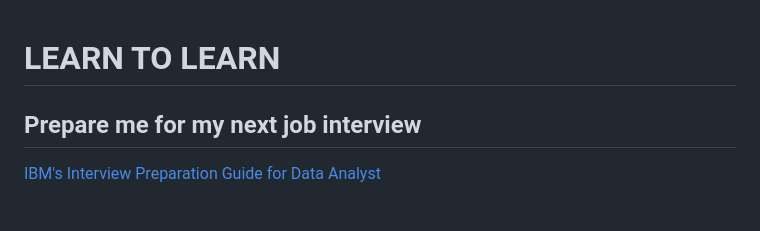
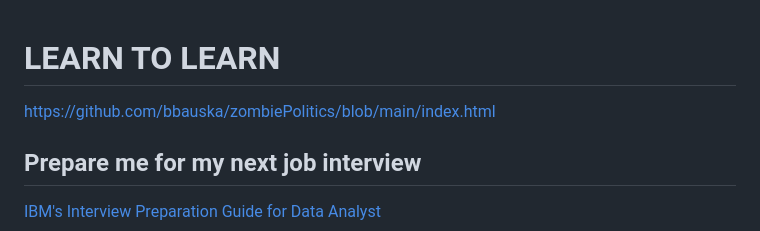
Before and after one commit to bbauska/bbauska, a Markdown page: README.md, the part around the change. GitHub-like rendering; blank space fills up the shorter version.

```diff
--- a/README.md
+++ b/README.md
@@ -1,4 +1,6 @@
 # LEARN TO LEARN
+
+https://github.com/bbauska/zombiePolitics/blob/main/index.html
 
 ## Prepare me for my next <b>job interview</b>
 <a href="https://www.ibm.com/blogs/ibm-training/prepare-for-your-next-data-analyst-job-interview-with-the-ibm-data-analyst-career-guide-and-interview-preparation-course-on-coursera-org/">IBM's Interview Preparation Guide for Data Analyst</a>
```
